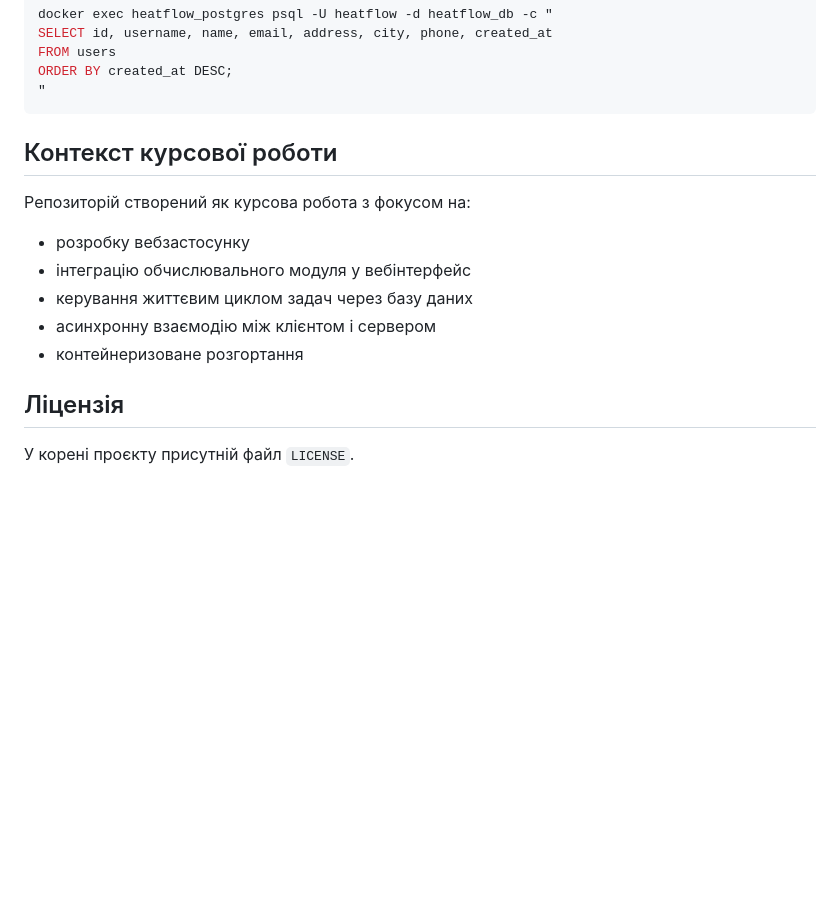
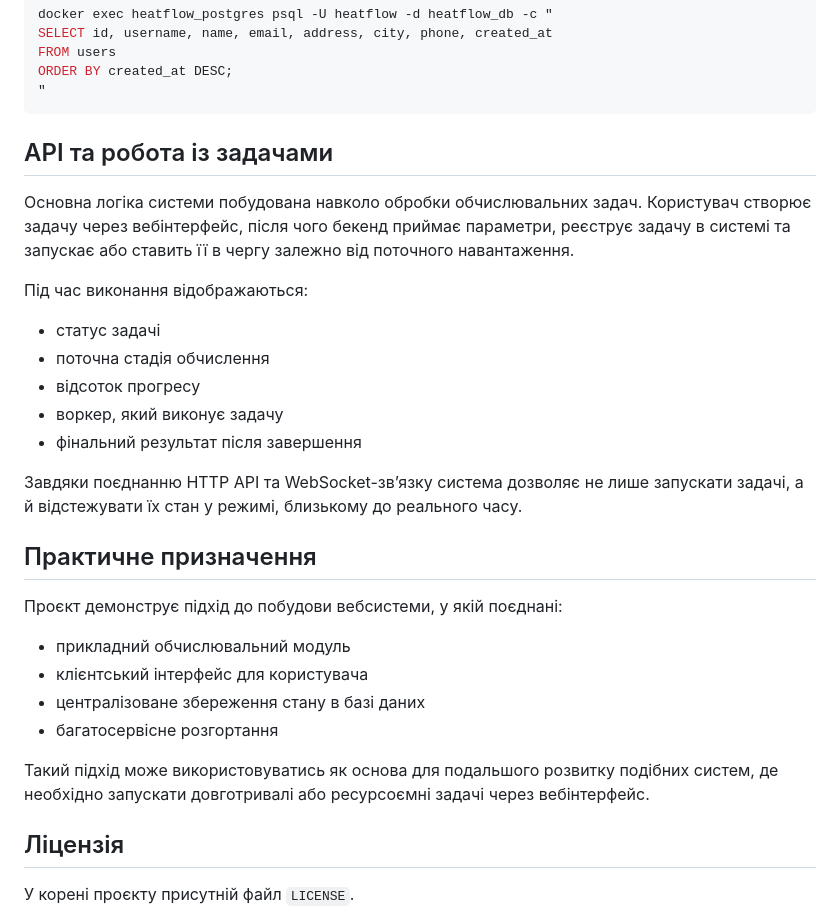
Before and after one commit to hardskill228/HeatFlow-Solver, a Markdown page: README.md, the part around the change. GitHub-like rendering; blank space fills up the shorter version.

Commit message:
Refine README content

````diff
--- a/README.md
+++ b/README.md
@@ -181,15 +181,30 @@ ORDER BY created_at DESC;
 "
 ```
 
-## Контекст курсової роботи
+## API та робота із задачами
 
-Репозиторій створений як курсова робота з фокусом на:
+Основна логіка системи побудована навколо обробки обчислювальних задач. Користувач створює задачу через вебінтерфейс, після чого бекенд приймає параметри, реєструє задачу в системі та запускає або ставить її в чергу залежно від поточного навантаження.
 
-- розробку вебзастосунку
-- інтеграцію обчислювального модуля у вебінтерфейс
-- керування життєвим циклом задач через базу даних
-- асинхронну взаємодію між клієнтом і сервером
-- контейнеризоване розгортання
+Під час виконання відображаються:
+
+- статус задачі
+- поточна стадія обчислення
+- відсоток прогресу
+- воркер, який виконує задачу
+- фінальний результат після завершення
+
+Завдяки поєднанню HTTP API та WebSocket-зв’язку система дозволяє не лише запускати задачі, а й відстежувати їх стан у режимі, близькому до реального часу.
+
+## Практичне призначення
+
+Проєкт демонструє підхід до побудови вебсистеми, у якій поєднані:
+
+- прикладний обчислювальний модуль
+- клієнтський інтерфейс для користувача
+- централізоване збереження стану в базі даних
+- багатосервісне розгортання
+
+Такий підхід може використовуватись як основа для подальшого розвитку подібних систем, де необхідно запускати довготривалі або ресурсоємні задачі через вебінтерфейс.
 
 ## Ліцензія
 
````
